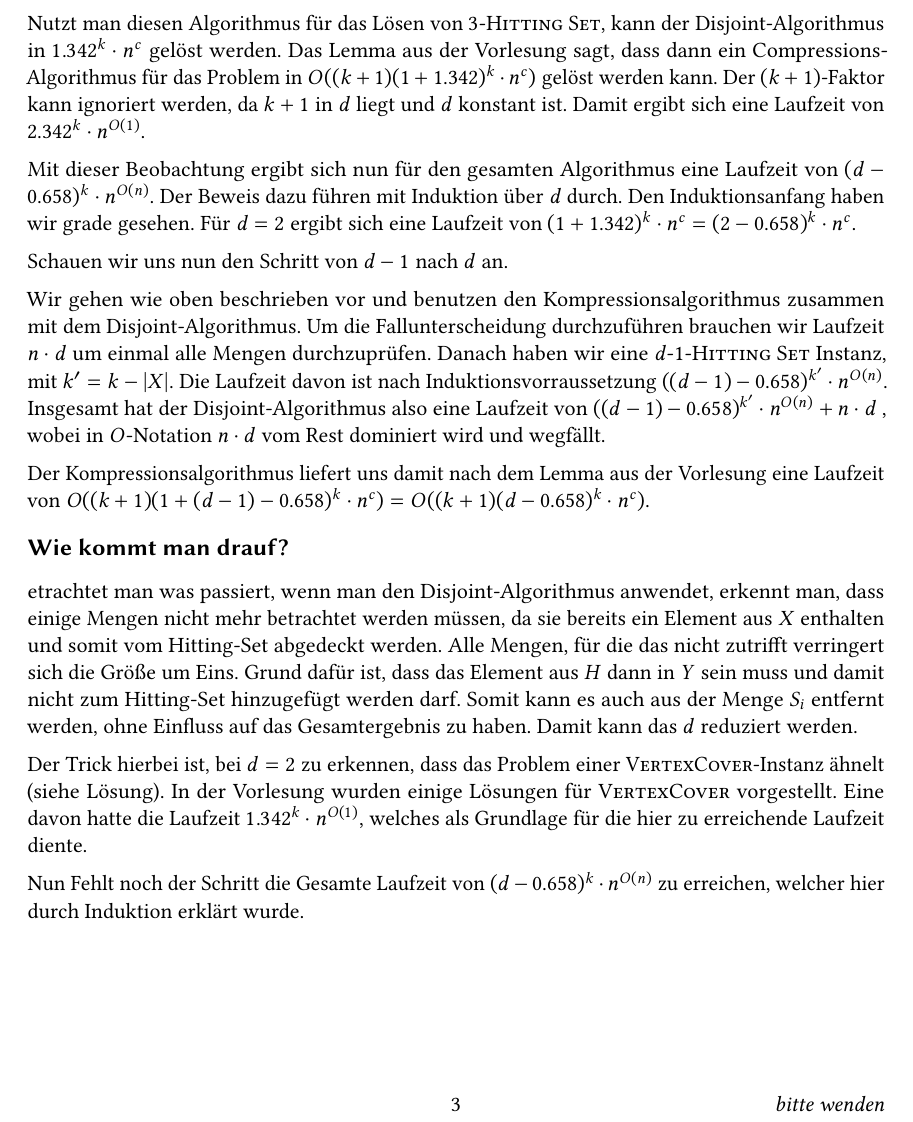
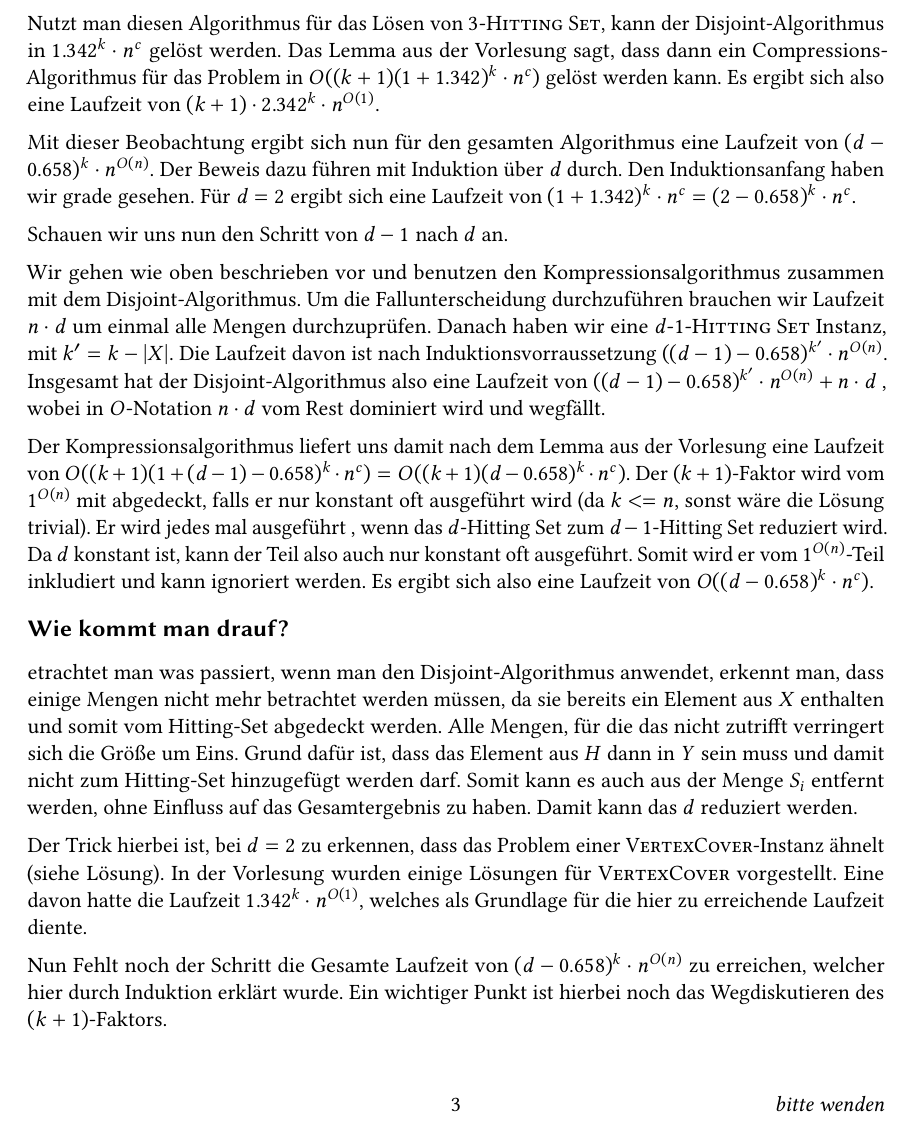
Before and after one commit to tbjoern/paramAlg2017, a LaTeX document (src/blatt6.tex): part of page 3 of 4, cut so that both start at the same text. Compiled offline with pdfLaTeX.

Commit message:
(k+1) teil

```diff
--- a/src/blatt6.tex
+++ b/src/blatt6.tex
@@ -26,7 +26,7 @@ Wir können nun den gesamten Algorithmus rekursiv auf die $d$-1-\textsc{Hitting
 %Fügt man nun eine neue Menge $S_i$ hinzu, kann dieser Schritt erneut ausgeführt werden. Damit wird $d$ immer weiter reduziert, bis irgendwann $d=2$ gilt.
 Betrachtet man die Sets einer $2$-\textsc{Hitting Set}-Instanz als eine Kante und die beiden Elemente der Sets als Knoten, kann das $2$-\textsc{Hitting Set} auch als Vertex Cover dargestellt werden, da pro existierender Kante (Menge $S_i$) mindestens einer der beiden Vertices (Elemente von $S_i$) gewählt werden muss. In der Vorlesung (Foliensatz 10) wird ein Algorithmus vorgestellt, der \textsc{Vertex Cover} mit Lösungsgröße $k$ als Paramiter in $1.342^k \cdot n^{O(1)}$ löst.
 
-Nutzt man diesen Algorithmus für das Lösen von $3$-\textsc{Hitting Set}, kann der Disjoint-Algorithmus in $1.342^k \cdot n^c$ gelöst werden. Das Lemma aus der Vorlesung sagt, dass dann ein Compressions-Algorithmus für das Problem in $O((k+1)(1+1.342)^k \cdot n^c)$ gelöst werden kann. Der $(k+1)$-Faktor kann ignoriert werden, da $k+1$ in $d$ liegt und $d$ konstant ist. Damit ergibt sich eine Laufzeit von $2.342^k \cdot n^{O(1)}$.
+Nutzt man diesen Algorithmus für das Lösen von $3$-\textsc{Hitting Set}, kann der Disjoint-Algorithmus in $1.342^k \cdot n^c$ gelöst werden. Das Lemma aus der Vorlesung sagt, dass dann ein Compressions-Algorithmus für das Problem in $O((k+1)(1+1.342)^k \cdot n^c)$ gelöst werden kann. Es ergibt sich also eine Laufzeit von $(k+1) \cdot 2.342^k \cdot n^{O(1)}$.
 
 Mit dieser Beobachtung ergibt sich nun für den gesamten Algorithmus eine Laufzeit von $(d-0.658)^k \cdot n^{O(n)}$. Der Beweis dazu führen mit Induktion über $d$ durch.
 Den Induktionsanfang haben wir grade gesehen. Für $d = 2$ ergibt sich eine Laufzeit von $(1+1.342)^k \cdot n^c = (2-0.658)^k \cdot n^c $.
@@ -37,17 +37,15 @@ Wir gehen wie oben beschrieben vor und benutzen den Kompressionsalgorithmus zusa
 Um die Fallunterscheidung durchzuführen brauchen wir Laufzeit $n \cdot d$ um einmal alle Mengen durchzuprüfen. Danach haben wir eine $d$-1-\textsc{Hitting Set} Instanz, mit $k^\prime = k - |X|$. Die Laufzeit davon ist nach Induktionsvorraussetzung $((d-1)-0.658)^{k^\prime} \cdot n^{O(n)}$.
 Insgesamt hat der Disjoint-Algorithmus also eine Laufzeit von $((d-1)-0.658)^{k^\prime} \cdot n^{O(n)} + n \cdot d$ , wobei in $O$-Notation $n \cdot d$ vom Rest dominiert wird und wegfällt.
 
-Der Kompressionsalgorithmus liefert uns damit nach dem Lemma aus der Vorlesung eine Laufzeit von $O((k+1)(1+(d-1)-0.658)^k \cdot n^c) = O((k+1)(d-0.658)^k \cdot n^c)$.
+Der Kompressionsalgorithmus liefert uns damit nach dem Lemma aus der Vorlesung eine Laufzeit von $O((k+1)(1+(d-1)-0.658)^k \cdot n^c) = O((k+1)(d-0.658)^k \cdot n^c)$. Der $(k+1)$-Faktor wird vom $1^{O(n)}$ mit abgedeckt, falls er nur konstant oft ausgeführt wird (da $k <= n$, sonst wäre die Lösung trivial). Er wird jedes mal ausgeführt , wenn das $d$-Hitting Set zum $d-1$-Hitting Set reduziert wird. Da $d$ konstant ist, kann der Teil also auch nur konstant oft ausgeführt. Somit wird er vom $1^{O(n)}$-Teil inkludiert und kann ignoriert werden. Es ergibt sich also eine Laufzeit von $O((d-0.658)^k \cdot n^c)$.
 %Wenn wir in der obigen Formel $\alpha$ durch $(d-1)-0.658$ ersetzen erhalten wir $O((k^\prime+1)(1+\alpha)^{k^\prime} \cdot n^c) = O((k^\prime+1)(1+(d-1)-0.658)^{k^\prime} \cdot n^c) = O((k^\prime+1)(d-0.658)^{k^\prime} \cdot n^c)$. Mit $k^\prime < k$ können wir auch das $k^\prime + 1$ weglassen und erhalten insgesamt $(d-0.658)^k \cdot n^{O(n)}$.
-
-%todo: Schritt zu (d-0.658)^k * n^O(n)
 
 \how
 Betrachtet man was passiert, wenn man den Disjoint-Algorithmus anwendet, erkennt man, dass einige Mengen nicht mehr betrachtet werden müssen, da sie bereits ein Element aus $X$ enthalten und somit vom Hitting-Set abgedeckt werden. Alle Mengen, für die das nicht zutrifft verringert sich die Größe um Eins. Grund dafür ist, dass das Element aus $H$ dann in $Y$ sein muss und damit nicht zum Hitting-Set hinzugefügt werden darf. Somit kann es auch aus der Menge $S_i$ entfernt werden, ohne Einfluss auf das Gesamtergebnis zu haben. Damit kann das $d$ reduziert werden.
 
 Der Trick hierbei ist, bei $d=2$ zu erkennen, dass das Problem einer \textsc{VertexCover}-Instanz ähnelt (siehe Lösung). In der Vorlesung wurden einige Lösungen für \textsc{VertexCover} vorgestellt. Eine davon hatte die Laufzeit $1.342^k \cdot n^{O(1)}$, welches als Grundlage für die hier zu erreichende Laufzeit diente.
 
-Nun Fehlt noch der Schritt die Gesamte Laufzeit von $(d-0.658)^k \cdot n^{O(n)}$ zu erreichen, welcher hier durch Induktion erklärt wurde.
+Nun Fehlt noch der Schritt die Gesamte Laufzeit von $(d-0.658)^k \cdot n^{O(n)}$ zu erreichen, welcher hier durch Induktion erklärt wurde. Ein wichtiger Punkt ist hierbei noch das Wegdiskutieren des $(k+1)$-Faktors.
 
 
 \exercise{Matroide}
```
